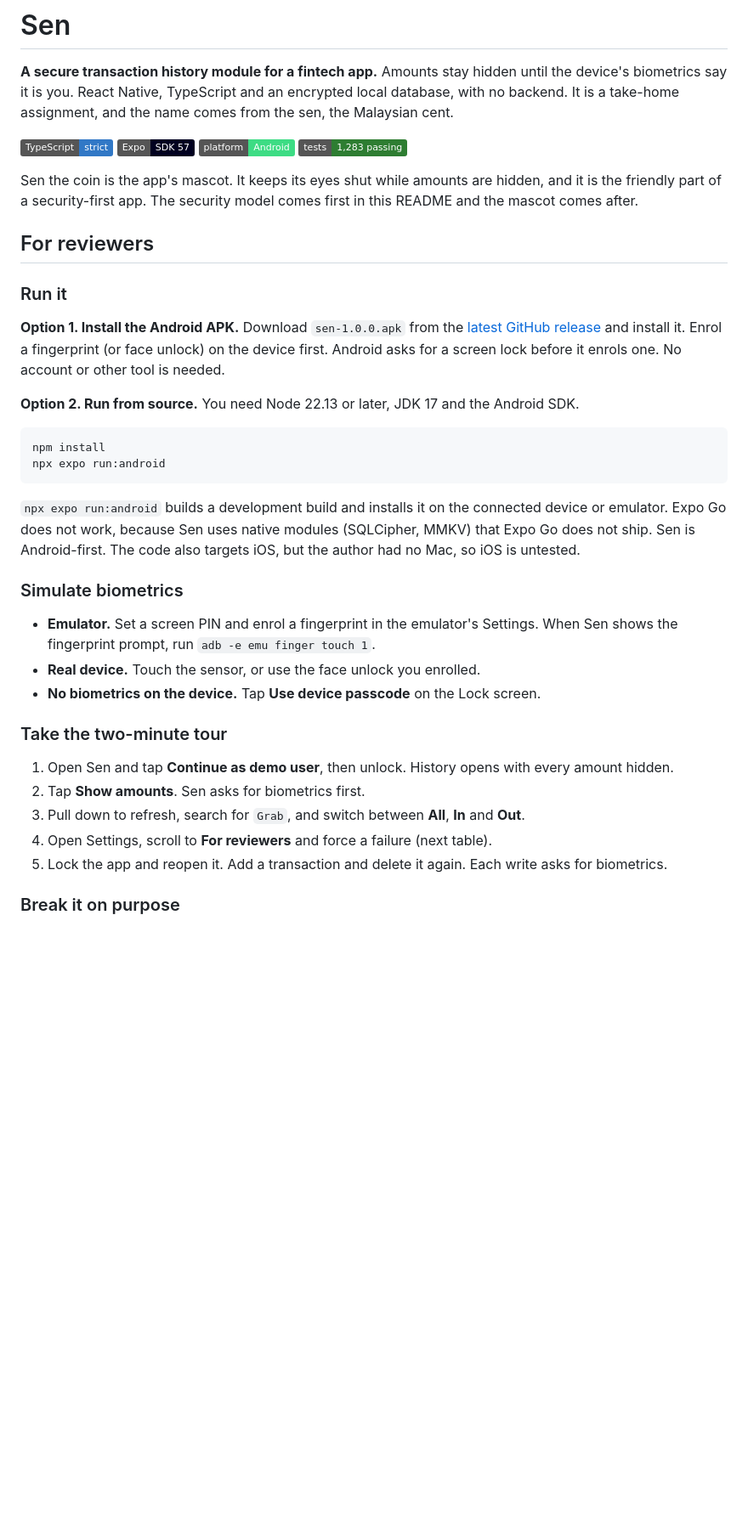
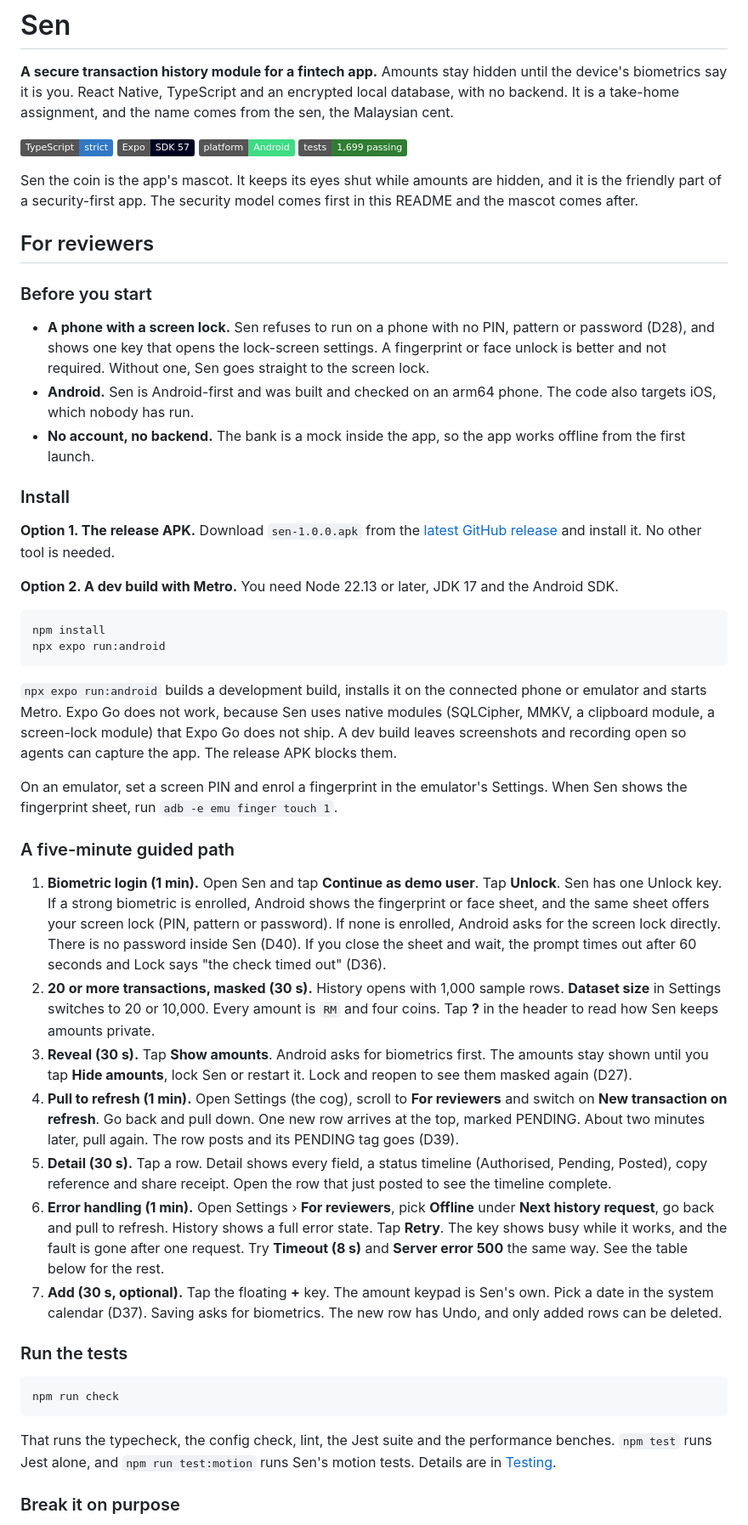
Before and after one commit to Kaiz404/sen, a Markdown page: README.md, the part around one of its changes. Shown at 85% size. Rendered like a GitHub page; badges without logos; blank space fills up the shorter version.

Commit message:
docs: reviewer guide, auth and masking truth pass, and shot slots

````diff
--- a/README.md
+++ b/README.md
@@ -9,38 +9,50 @@
 ![TypeScript strict](https://img.shields.io/badge/TypeScript-strict-3178c6)
 ![Expo SDK 57](https://img.shields.io/badge/Expo-SDK%2057-000020)
 ![Platform Android](https://img.shields.io/badge/platform-Android-3ddc84)
-![1,283 tests](https://img.shields.io/badge/tests-1%2C283%20passing-2e7d32)
+![1,699 tests](https://img.shields.io/badge/tests-1%2C699%20passing-2e7d32)
 
 Sen the coin is the app's mascot. It keeps its eyes shut while amounts are hidden, and it is the friendly part of a security-first app. The security model comes first in this README and the mascot comes after.
 
 ## For reviewers
 
-### Run it
+### Before you start
 
-**Option 1. Install the Android APK.** Download `sen-1.0.0.apk` from the [latest GitHub release](https://github.com/Kaiz404/sen/releases/latest) and install it. Enrol a fingerprint (or face unlock) on the device first. Android asks for a screen lock before it enrols one. No account or other tool is needed. <!-- pending: lane release (the owner creates the GitHub release and attaches the APK) -->
+- **A phone with a screen lock.** Sen refuses to run on a phone with no PIN, pattern or password (D28), and shows one key that opens the lock-screen settings. A fingerprint or face unlock is better and not required. Without one, Sen goes straight to the screen lock.
+- **Android.** Sen is Android-first and was built and checked on an arm64 phone. The code also targets iOS, which nobody has run.
+- **No account, no backend.** The bank is a mock inside the app, so the app works offline from the first launch.
 
-**Option 2. Run from source.** You need Node 22.13 or later, JDK 17 and the Android SDK.
+### Install
+
+**Option 1. The release APK.** Download `sen-1.0.0.apk` from the [latest GitHub release](https://github.com/Kaiz404/sen/releases/latest) and install it. No other tool is needed. <!-- pending: lane release (the owner creates the GitHub release and attaches the APK) -->
+
+**Option 2. A dev build with Metro.** You need Node 22.13 or later, JDK 17 and the Android SDK.
 
 ```bash
 npm install
 npx expo run:android
 ```
 
-`npx expo run:android` builds a development build and installs it on the connected device or emulator. Expo Go does not work, because Sen uses native modules (SQLCipher, MMKV) that Expo Go does not ship. Sen is Android-first. The code also targets iOS, but the author had no Mac, so iOS is untested.
+`npx expo run:android` builds a development build, installs it on the connected phone or emulator and starts Metro. Expo Go does not work, because Sen uses native modules (SQLCipher, MMKV, a clipboard module, a screen-lock module) that Expo Go does not ship. A dev build leaves screenshots and recording open so agents can capture the app. The release APK blocks them.
 
-### Simulate biometrics
+On an emulator, set a screen PIN and enrol a fingerprint in the emulator's Settings. When Sen shows the fingerprint sheet, run `adb -e emu finger touch 1`.
 
-- **Emulator.** Set a screen PIN and enrol a fingerprint in the emulator's Settings. When Sen shows the fingerprint prompt, run `adb -e emu finger touch 1`.
-- **Real device.** Touch the sensor, or use the face unlock you enrolled.
-- **No biometrics on the device.** Tap **Use device passcode** on the Lock screen.
+### A five-minute guided path
 
-### Take the two-minute tour
+1. **Biometric login (1 min).** Open Sen and tap **Continue as demo user**. Tap **Unlock**. Sen has one Unlock key. If a strong biometric is enrolled, Android shows the fingerprint or face sheet, and the same sheet offers your screen lock (PIN, pattern or password). If none is enrolled, Android asks for the screen lock directly. There is no password inside Sen (D40). If you close the sheet and wait, the prompt times out after 60 seconds and Lock says "the check timed out" (D36).
+2. **20 or more transactions, masked (30 s).** History opens with 1,000 sample rows. **Dataset size** in Settings switches to 20 or 10,000. Every amount is `RM` and four coins. Tap **?** in the header to read how Sen keeps amounts private.
+3. **Reveal (30 s).** Tap **Show amounts**. Android asks for biometrics first. The amounts stay shown until you tap **Hide amounts**, lock Sen or restart it. Lock and reopen to see them masked again (D27).
+4. **Pull to refresh (1 min).** Open Settings (the cog), scroll to **For reviewers** and switch on **New transaction on refresh**. Go back and pull down. One new row arrives at the top, marked PENDING. About two minutes later, pull again. The row posts and its PENDING tag goes (D39).
+5. **Detail (30 s).** Tap a row. Detail shows every field, a status timeline (Authorised, Pending, Posted), copy reference and share receipt. Open the row that just posted to see the timeline complete.
+6. **Error handling (1 min).** Open Settings › **For reviewers**, pick **Offline** under **Next history request**, go back and pull to refresh. History shows a full error state. Tap **Retry**. The key shows busy while it works, and the fault is gone after one request. Try **Timeout (8 s)** and **Server error 500** the same way. See the table below for the rest.
+7. **Add (30 s, optional).** Tap the floating **+** key. The amount keypad is Sen's own. Pick a date in the system calendar (D37). Saving asks for biometrics. The new row has Undo, and only added rows can be deleted.
 
-1. Open Sen and tap **Continue as demo user**, then unlock. History opens with every amount hidden.
-2. Tap **Show amounts**. Sen asks for biometrics first.
-3. Pull down to refresh, search for `Grab`, and switch between **All**, **In** and **Out**.
-4. Open Settings, scroll to **For reviewers** and force a failure (next table).
-5. Lock the app and reopen it. Add a transaction and delete it again. Each write asks for biometrics.
+### Run the tests
+
+```bash
+npm run check
+```
+
+That runs the typecheck, the config check, lint, the Jest suite and the performance benches. `npm test` runs Jest alone, and `npm run test:motion` runs Sen's motion tests. Details are in [Testing](#testing).
 
 ### Break it on purpose
 
````
Also changed, not shown: other parts of README.md (+41 -37 lines).
